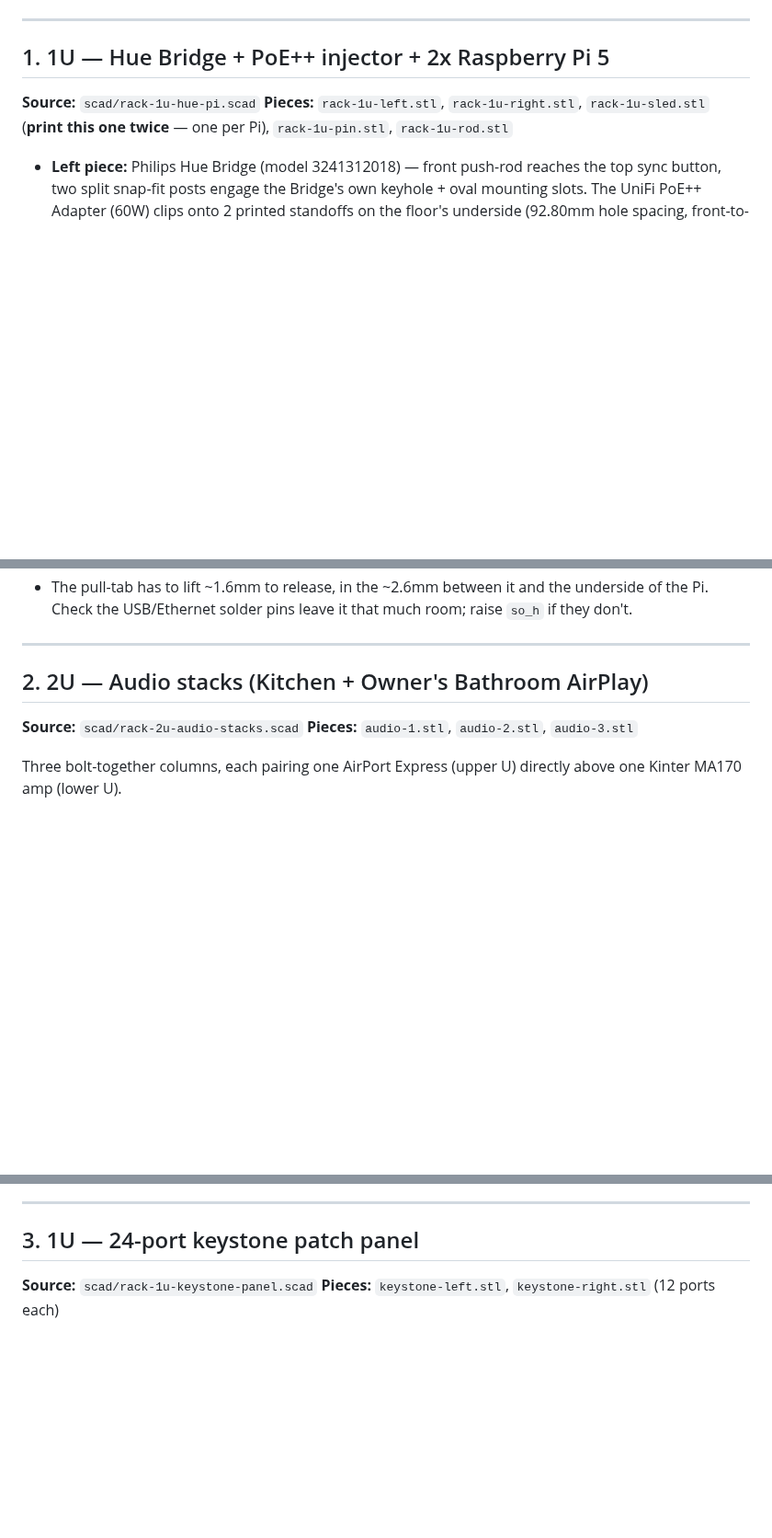
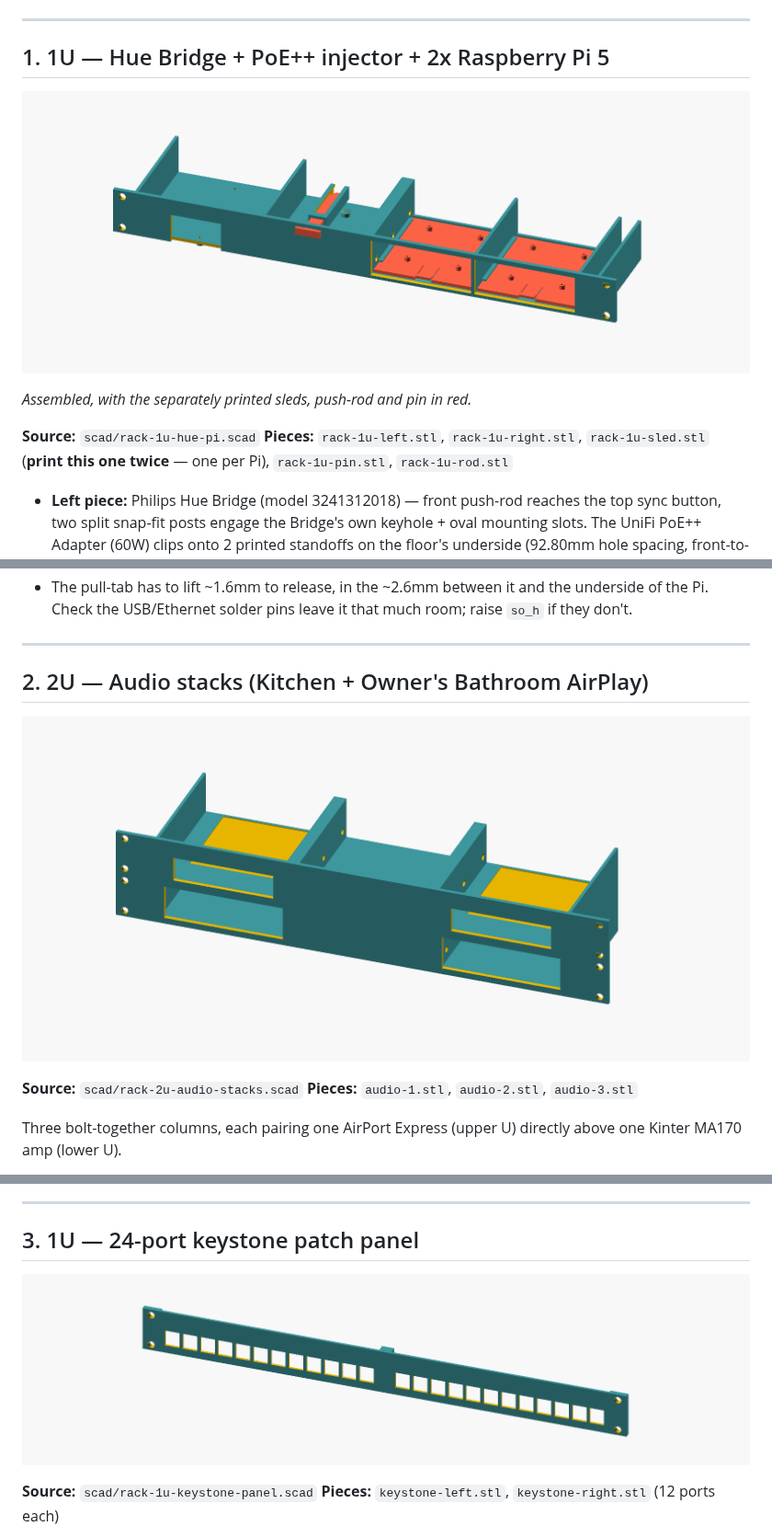
Before and after one commit to davidwkeith/rack-build, a Markdown page: README.md, 3 parts joined by grey strips. Shown at 92% size. Drawn GitHub-style; pictures changed too: images/rack-1u-hue-pi.png (added), images/rack-1u-keystone-panel.png (added), images/rack-2u-audio-stacks.png (added); blank space fills up the shorter version.

Commit message:
docs: add preview images of each panel to the README
build.sh now renders them alongside the STLs.

Co-Authored-By: Claude Fable 5.1 <noreply@anthropic.com>

```diff
--- a/README.md
+++ b/README.md
@@ -57,6 +57,10 @@ proud into an amp bay that only has 0.75mm of side clearance.
 ---
 
 ## 1. 1U — Hue Bridge + PoE++ injector + 2x Raspberry Pi 5
+
+![1U shelf seen from the front: Hue bay with its push-rod on the left, two Raspberry Pi sleds on the right](images/rack-1u-hue-pi.png)
+
+*Assembled, with the separately printed sleds, push-rod and pin in red.*
 
 **Source:** `scad/rack-1u-hue-pi.scad`
 **Pieces:** `rack-1u-left.stl`, `rack-1u-right.stl`, `rack-1u-sled.stl` (**print this one twice** — one per Pi), `rack-1u-pin.stl`, `rack-1u-rod.stl`
@@ -109,6 +113,8 @@ seam total on this panel) = **3 bolts, 3 nuts, 2 dowels**.
 
 ## 2. 2U — Audio stacks (Kitchen + Owner's Bathroom AirPlay)
 
+![2U panel seen from the front: three bolted columns, the outer two with an AirPort window above an amp window](images/rack-2u-audio-stacks.png)
+
 **Source:** `scad/rack-2u-audio-stacks.scad`
 **Pieces:** `audio-1.stl`, `audio-2.stl`, `audio-3.stl`
 
@@ -151,6 +157,8 @@ dowels** total across both seams.
 ---
 
 ## 3. 1U — 24-port keystone patch panel
+
+![1U keystone panel seen from the front: two bolted halves with twelve square cutouts each](images/rack-1u-keystone-panel.png)
 
 **Source:** `scad/rack-1u-keystone-panel.scad`
 **Pieces:** `keystone-left.stl`, `keystone-right.stl` (12 ports each)
```
Also changed, not shown: other parts of README.md (+2 -2 lines), 1 other file.
